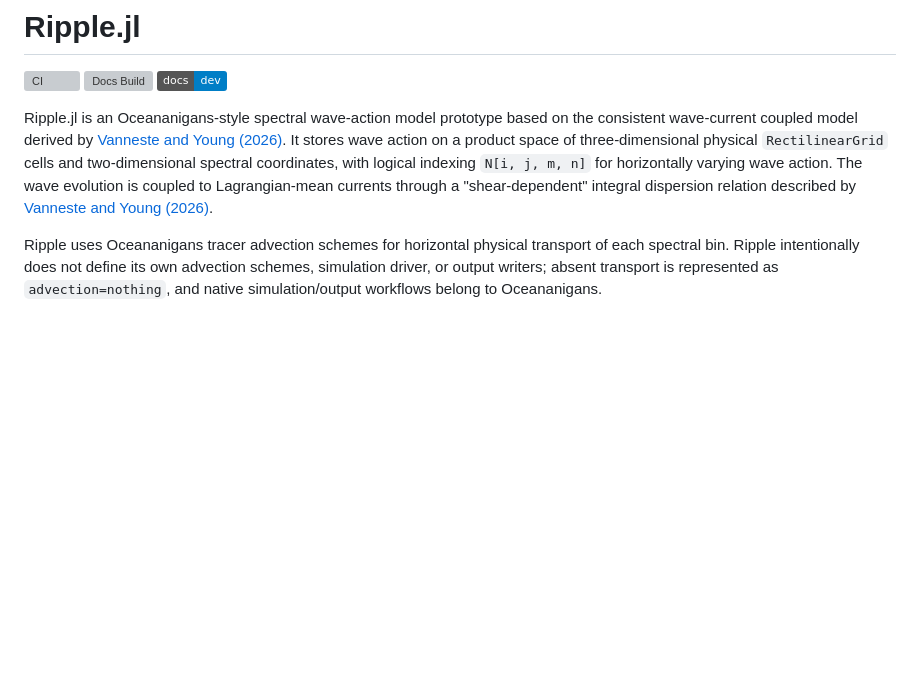
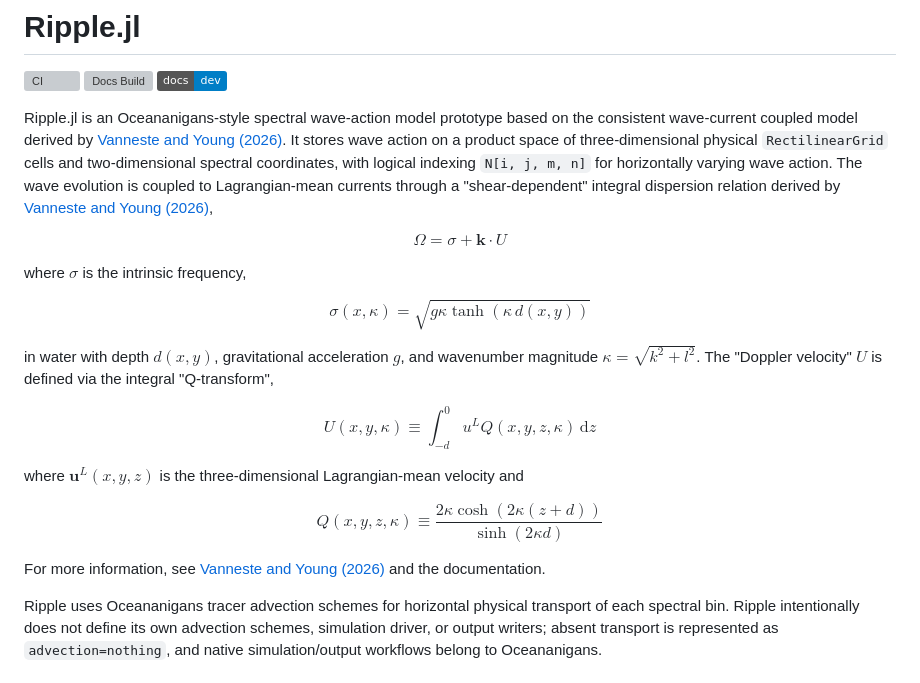
Before and after one commit to NumericalEarth/Ripple.jl, a Markdown page: README.md, the part around the change. Rendered like a GitHub page; badges without logos; blank space fills up the shorter version; grey boxes are pictures that could not be loaded.

```diff
--- a/README.md
+++ b/README.md
@@ -10,7 +10,25 @@ It stores wave action on a product space of three-dimensional physical
 `RectilinearGrid` cells and two-dimensional spectral coordinates, with logical
 indexing `N[i, j, m, n]` for horizontally varying wave action.
 The wave evolution is coupled to Lagrangian-mean currents through a "shear-dependent" integral
-dispersion relation described by [Vanneste and Young (2026)](https://arxiv.org/abs/2602.21976).
+dispersion relation derived by [Vanneste and Young (2026)](https://arxiv.org/abs/2602.21976),
+
+$$ \Omega = \sigma + \boldsymbol{k} \cdot U $$
+
+where $\sigma$ is the intrinsic frequency,
+
+$$ \sigma(x, \kappa) = \sqrt{g \kappa \tanh \left ( \kappa \, d(x, y) \right )} $$
+
+in water with depth $d(x, y)$, gravitational acceleration $g$, and wavenumber magnitude
+$\kappa = \sqrt{k^2 + l^2}$. The "Doppler velocity" $U$ is defined via the integral "Q-transform",
+
+$$ U(x, y, \kappa) \equiv \int_{-d}^0 u^L Q(x, y, z, \kappa) \, \mathrm{d} z $$
+
+where $\boldsymbol{u}^L(x, y, z)$ is the three-dimensional Lagrangian-mean velocity and
+
+$$ Q(x, y, z, \kappa) \equiv \frac{2 \kappa \cosh(2 \kappa(z + d))}{\sinh(2 \kappa d)} $$
+
+For more information, see [Vanneste and Young (2026)](https://arxiv.org/abs/2602.21976)
+and the documentation.
 
 Ripple uses Oceananigans tracer advection schemes for horizontal physical
 transport of each spectral bin. Ripple intentionally does not define its own
```
